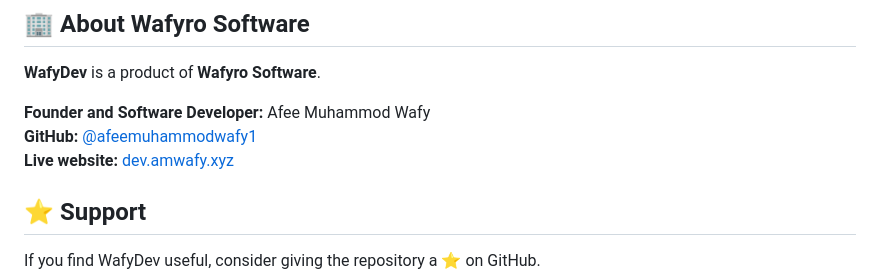
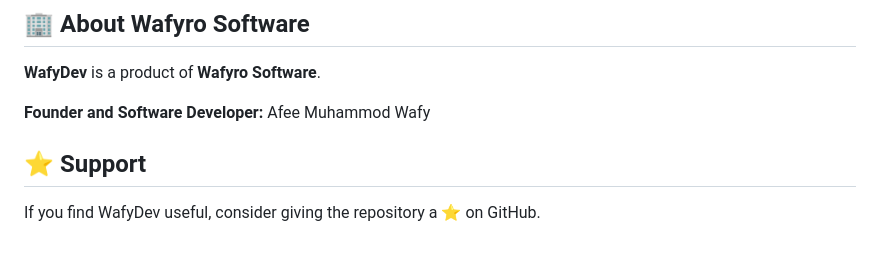
Before and after one commit to afeemuhammodwafy1/wafydev, a Markdown page: README.md, the part around the change. GitHub-like rendering; blank space fills up the shorter version.

Commit message:
Update README to remove contact links
Removed GitHub and live website links from README.

```diff
--- a/README.md
+++ b/README.md
@@ -118,8 +118,7 @@ This project is licensed under the MIT License.
 **WafyDev** is a product of **Wafyro Software**.
 
 **Founder and Software Developer:** Afee Muhammod Wafy
-**GitHub:** [@afeemuhammodwafy1](https://github.com/afeemuhammodwafy1)
-**Live website:** [dev.amwafy.xyz](https://dev.amwafy.xyz)
+
 
 ## ⭐ Support
 
```
